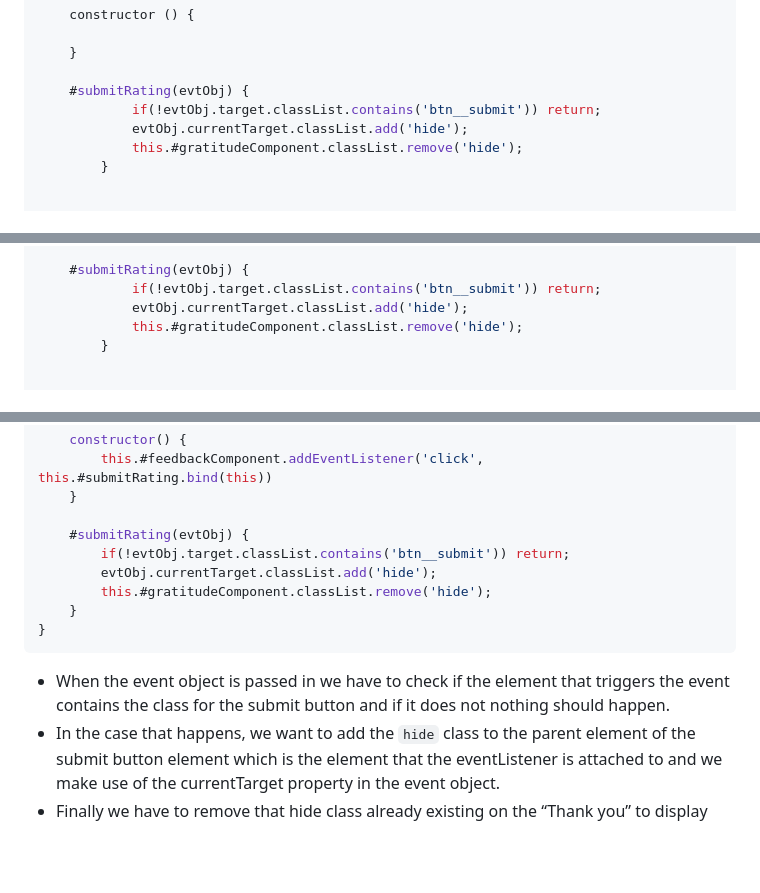
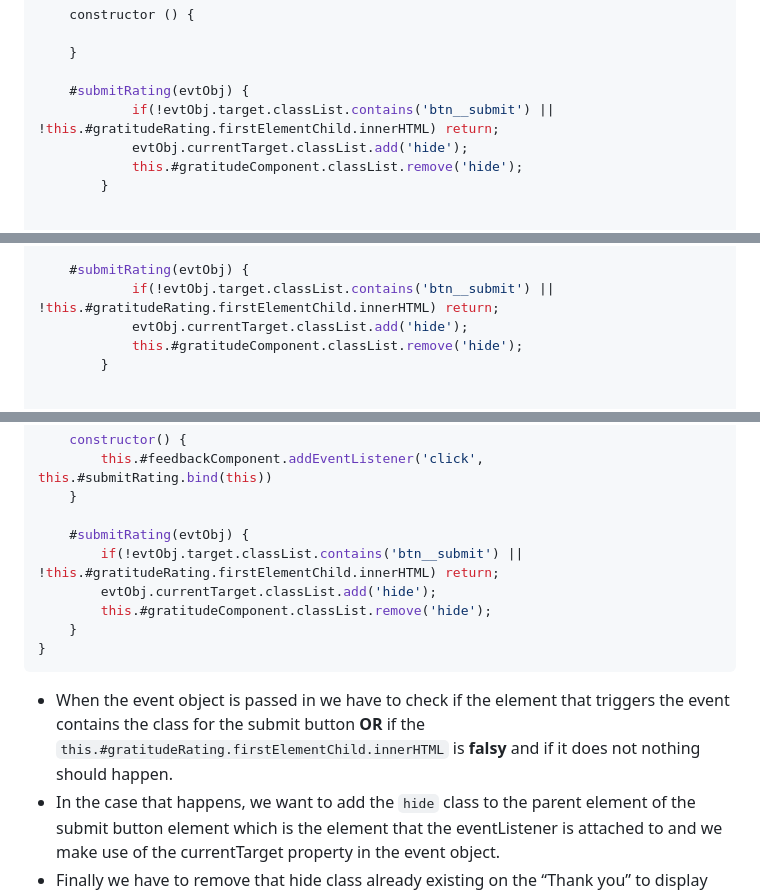
Before and after one commit to TraversetheDOM/Interactive-rating-component, a Markdown page: projectdocumentation.md, 3 parts joined by grey strips. Drawn GitHub-style; blank space fills up the shorter version.

Commit message:
make changes to documetation file

````diff
--- a/projectdocumentation.md
+++ b/projectdocumentation.md
@@ -102,7 +102,7 @@ class InteractiveRatingComponent {
 	}
 
 	#submitRating(evtObj) {
-			if(!evtObj.target.classList.contains('btn__submit')) return;
+			if(!evtObj.target.classList.contains('btn__submit') || !this.#gratitudeRating.firstElementChild.innerHTML) return;
 			evtObj.currentTarget.classList.add('hide');
 			this.#gratitudeComponent.classList.remove('hide');
 		}
@@ -142,7 +142,7 @@ class InteractiveRatingComponent {
 	}
 
 	#submitRating(evtObj) {
-			if(!evtObj.target.classList.contains('btn__submit')) return;
+			if(!evtObj.target.classList.contains('btn__submit') || !this.#gratitudeRating.firstElementChild.innerHTML) return;
 			evtObj.currentTarget.classList.add('hide');
 			this.#gratitudeComponent.classList.remove('hide');
 		}
@@ -237,14 +237,14 @@ class InteractiveRatingComponent{
 	}
 
 	#submitRating(evtObj) {
-		if(!evtObj.target.classList.contains('btn__submit')) return;
+		if(!evtObj.target.classList.contains('btn__submit') || !this.#gratitudeRating.firstElementChild.innerHTML) return;
 		evtObj.currentTarget.classList.add('hide');
 		this.#gratitudeComponent.classList.remove('hide');
 	}
 }
 ```
 
-- When the event object is passed in we have to check if the element that triggers the event contains the class for the submit button and if it does not nothing should happen.
+- When the event object is passed in we have to check if the element that triggers the event contains the class for the submit button **OR** if the `this.#gratitudeRating.firstElementChild.innerHTML` is **falsy** and if it does not nothing should happen.
 - In the case that happens, we want to add the `hide` class to the parent element of the submit button element which is the element that the eventListener is attached to and we make use of the currentTarget property in the event object.
 - Finally we have to remove that hide class already existing on the “Thank you” to display the feeback.
 
````
Also changed, not shown: other parts of projectdocumentation.md (+1 -1 lines).
